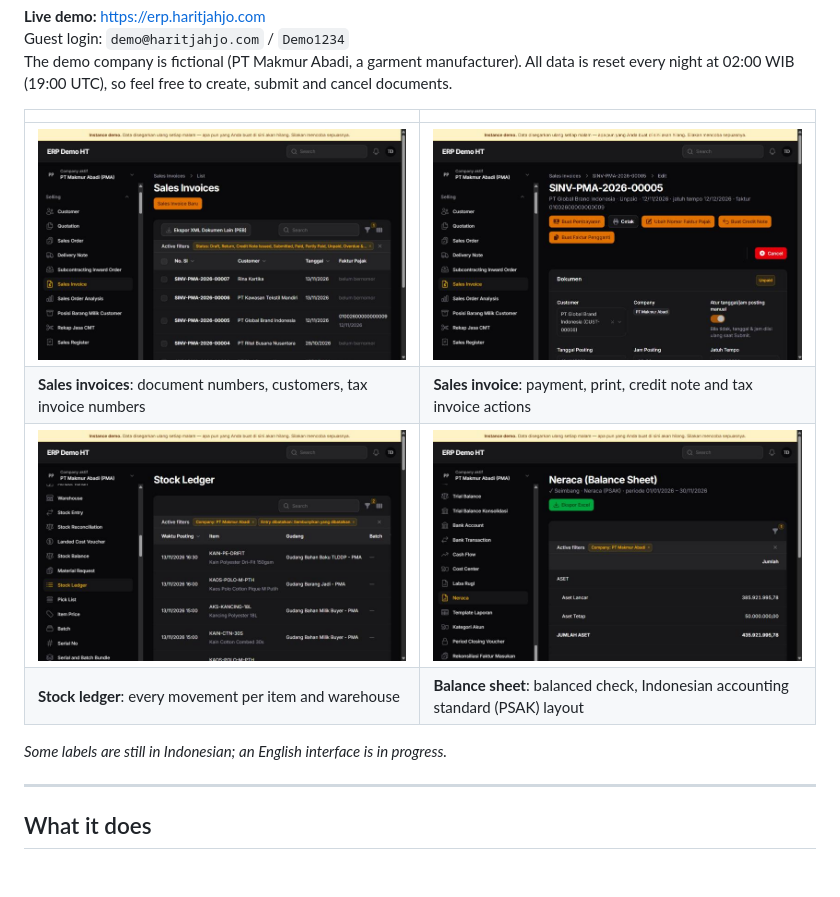
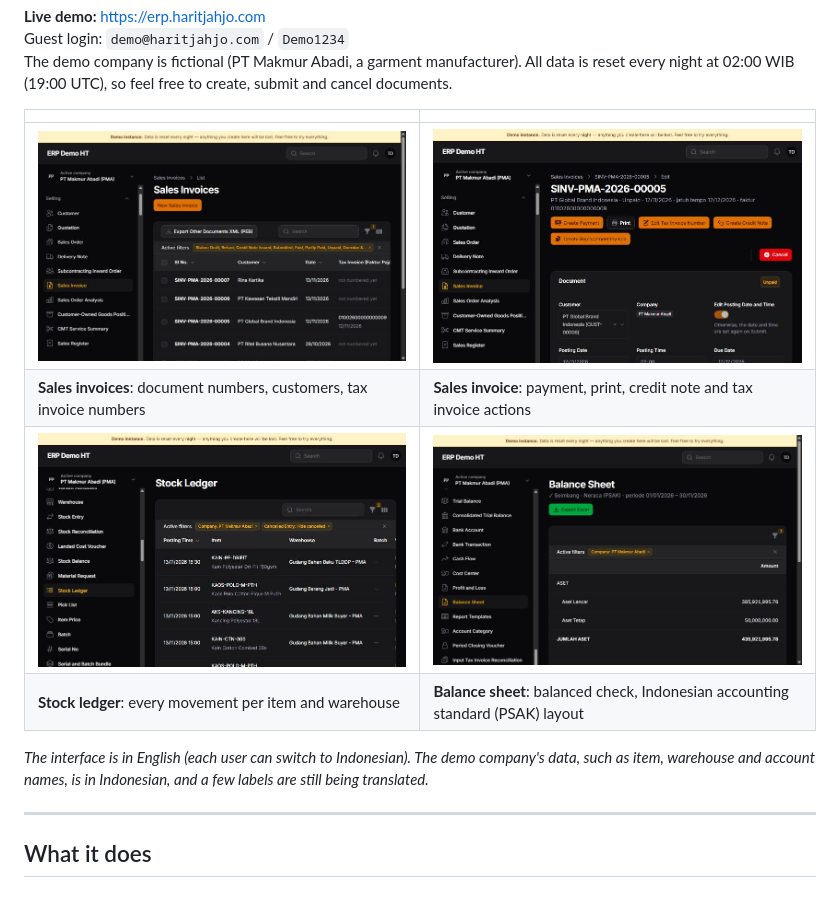
Before and after one commit to haritjahjo/laravel-erp-showcase, a Markdown page: README.md, the part around the change. Rendered like a GitHub page; pictures changed too: screenshots/01-sales-invoices.png, screenshots/02-sales-invoice.png, screenshots/03-stock-ledger.png.

Commit message:
Retake screenshots with the English interface
Co-Authored-By: Claude Opus 5.5 <noreply@anthropic.com>

```diff
--- a/README.md
+++ b/README.md
@@ -22,7 +22,7 @@ The demo company is fictional (PT Makmur Abadi, a garment manufacturer). All dat
 | ![Stock ledger](screenshots/03-stock-ledger.png) | ![Balance sheet](screenshots/04-balance-sheet.png) |
 | **Stock ledger**: every movement per item and warehouse | **Balance sheet**: balanced check, Indonesian accounting standard (PSAK) layout |
 
-*Some labels are still in Indonesian; an English interface is in progress.*
+*The interface is in English (each user can switch to Indonesian). The demo company's data, such as item, warehouse and account names, is in Indonesian, and a few labels are still being translated.*
 
 ---
 
```
